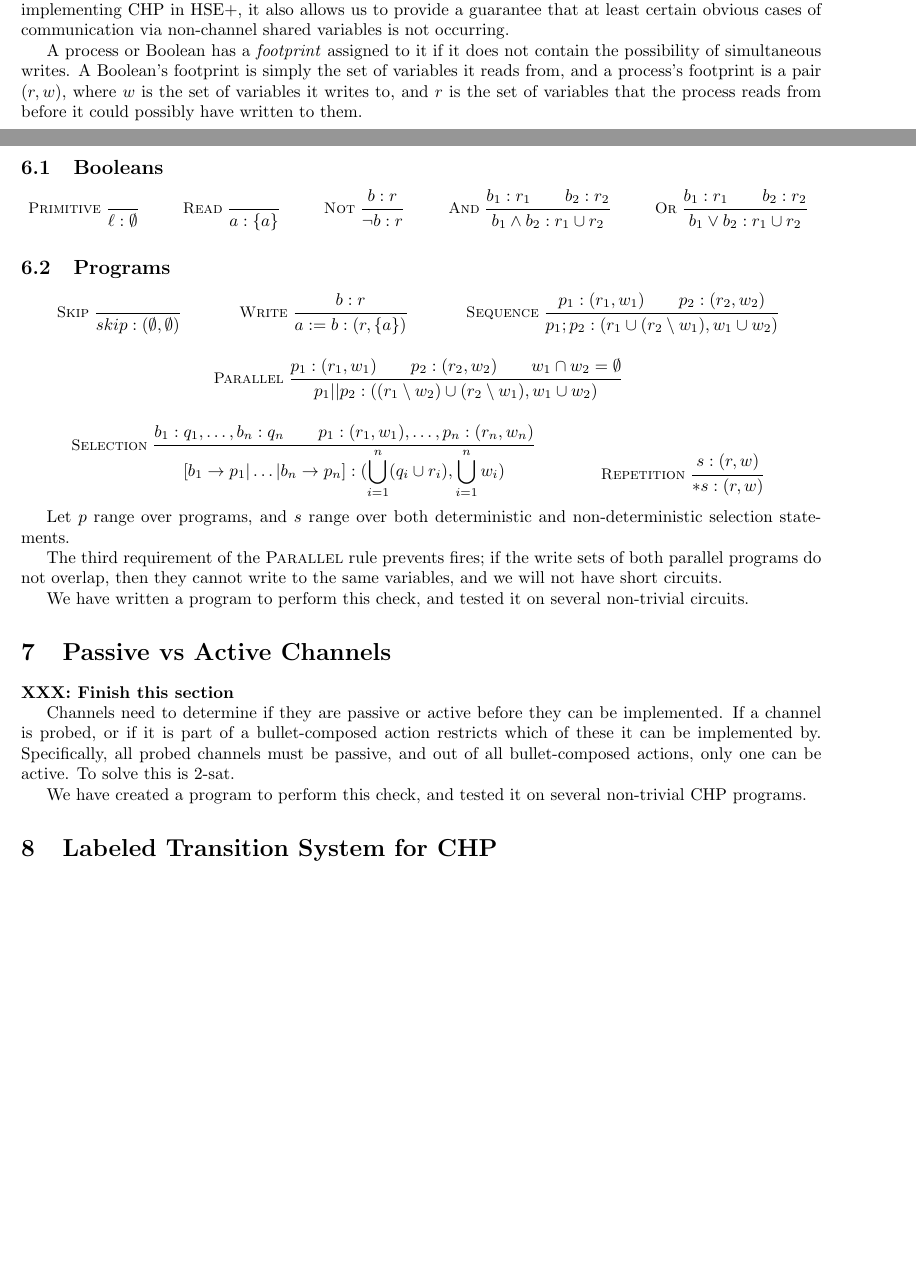
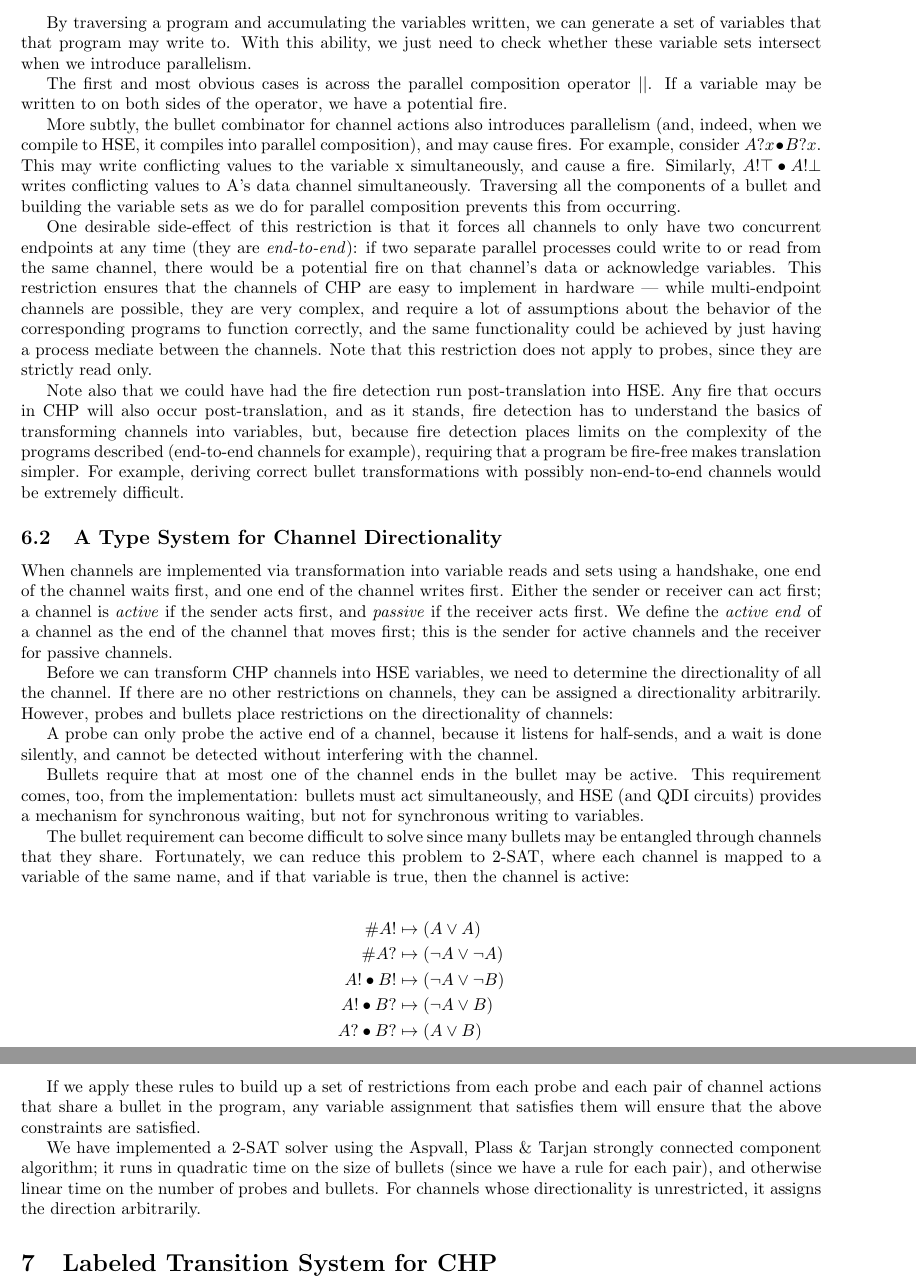
Before and after one commit to morolin/CS6112writeup, a LaTeX document (writeup.tex): two parts of pages 4 and 5 of 12 before the commit and two parts of pages 5 and 6 of 12 after it, joined at a grey line, cut at the place of the change, the shorter picture padded with empty space. Compiled offline with pdfLaTeX.

Commit message:
Static analysis

```diff
--- a/writeup.tex
+++ b/writeup.tex
@@ -370,5 +370,0 @@ to be not defined when they are read.  This does not provide strong guarantees,
-since we could set a variable only in one branch of a guard before reading it,
-but it is simple to track, and catches many programming errors.  When
-implementing CHP in HSE+, it also allows us to provide a guarantee that at least
-certain obvious cases of communication via non-channel shared variables is not
-occurring.
@@ -375,86 +377,88 @@ occurring.
 
-A process or Boolean has a \emph{footprint} assigned to it if it does not
-contain the possibility of simultaneous writes.  A Boolean's footprint is simply
-the set of variables it reads from, and a process's footprint is a pair $(r,
-w)$, where $w$ is the set of variables it writes to, and $r$ is the set of
-variables that the process reads from before it could possibly have written to
-them.
+By traversing a program and accumulating the variables written, we can generate
+a set of variables that that program may write to.  With this ability, we just
+need to check whether these variable sets intersect when we introduce
+parallelism.
 
-\subsection{Booleans}
-\begin{mathpar}
-\inferrule* [left=Primitive]
-    { }
-    {\ell : \emptyset}
+The first and most obvious cases is across the parallel composition operator
+$||$.  If a variable may be written to on both sides of the operator, we have a
+potential fire.
 
-\inferrule* [left=Read]
-    { }
-    {a : \{a\}}
+More subtly, the bullet combinator for channel actions also introduces
+parallelism (and, indeed, when we compile to HSE, it compiles into parallel
+composition), and may cause fires.  For example, consider $A?x \bullet B?x$.
+This may write conflicting values to the variable x simultaneously, and cause a
+fire.  Similarly, $A!\top \bullet A!\bot$ writes conflicting values to A's data
+channel simultaneously.  Traversing all the components of a bullet and building
+the variable sets as we do for parallel composition prevents this from occurring.
 
-\inferrule* [left=Not]
-    {b : r}
-    {\lnot b : r}
+One desirable side-effect of this restriction is that it forces all channels to
+only have two concurrent endpoints at any time (they are \emph{end-to-end}):  if
+two separate parallel processes could write to or read from the same channel,
+there would be a potential fire on that channel's data or acknowledge variables.
+This restriction ensures that the channels of CHP are easy to implement in
+hardware --- while multi-endpoint channels are possible, they are very complex,
+and require a lot of assumptions about the behavior of the corresponding
+programs to function correctly, and the same functionality could be achieved by
+just having a process mediate between the channels.  Note that this restriction
+does not apply to probes, since they are strictly read only.
 
-\inferrule* [left=And]
-    {b_1 : r_1 \\ b_2 : r_2}
-    {b_1 \land b_2 : r_1 \union r_2}
+Note also that we could have had the fire detection run post-translation into
+HSE.  Any fire that occurs in CHP will also occur post-translation, and as it
+stands, fire detection has to understand the basics of transforming channels
+into variables, but, because fire detection places limits on the complexity of
+the programs described (end-to-end channels for example), requiring that a
+program be fire-free makes translation simpler.  For example, deriving correct
+bullet transformations with possibly non-end-to-end channels would be extremely
+difficult.
 
-\inferrule* [left=Or]
-    {b_1 : r_1 \\ b_2 : r_2}
-    {b_1 \lor b_2 : r_1 \union r_2}
-\end{mathpar}
+\subsection{A Type System for Channel Directionality}
 
-\subsection{Programs}
-\begin{mathpar}
-\inferrule* [left=Skip]
-    { }
-    {skip : (\emptyset, \emptyset)}
+When channels are implemented via transformation into variable reads and sets
+using a handshake, one end of the channel waits first, and one end of the
+channel writes first.  Either the sender or receiver can act first; a channel is
+\emph{active} if the sender acts first, and \emph{passive} if the receiver acts
+first.  We define the \emph{active end} of a channel as the end of the channel
+that moves first; this is the sender for active channels and the receiver for
+passive channels.
 
-\inferrule* [left=Write]
-    {b : r}
-    {a := b : (r, \{a\})}
+Before we can transform CHP channels into HSE variables, we need to determine
+the directionality of all the channel.  If there are no other restrictions on
+channels, they can be assigned a directionality arbitrarily.  However, probes
+and bullets place restrictions on the directionality of channels:
 
-\inferrule* [left=Sequence]
-    {p_1:(r_1, w_1) \\ p_2:(r_2, w_2)}
-    {p_1; p_2 : (r_1 \union (r_2 \setminus w_1), w_1 \union w_2)}
+A probe can only probe the active end of a channel, because it listens for
+half-sends, and a wait is done silently, and cannot be detected without
+interfering with the channel.
 
-\inferrule* [left=Parallel]
-    {p_1:(r_1, w_1) \\ p_2:(r_2, w_2) \\ w_1 \intersection w_2 = \emptyset}
-    {p_1 || p_2 :
-        ((r_1 \setminus w_2) \union (r_2\setminus w_1), w_1 \union w_2)}
+Bullets require that at most one of the channel ends in the bullet may be
+active.  This requirement comes, too, from the implementation:  bullets must act
+simultaneously, and HSE (and QDI circuits) provides a mechanism for synchronous
+waiting, but not for synchronous writing to variables.
 
-\inferrule* [left=Selection]
-    {b_1 : q_1, \ldots, b_n : q_n \\
-     p_1 : (r_1, w_1), \ldots, p_n : (r_n, w_n)}
-    {[b_1 \rightarrow p_1  | \ldots | b_n \rightarrow p_n] :
-     (\Union_{i=1}^{n} (q_i \union r_i), \Union_{i=1}^{n} w_i)}
+The bullet requirement can become difficult to solve since many bullets may be
+entangled through channels that they share.  Fortunately, we can reduce this
+problem to 2-SAT, where each channel is mapped to a variable of the same name,
+and if that variable is true, then the channel is active:
 
-\inferrule* [left=Repetition]
-    {s : (r,w)}
-    {\ast s : (r,w)}
-\end{mathpar}
+\begin{align*}
+\#A!           & \mapsto (A \lor A) \\
+\#A?           & \mapsto (\lnot A \lor \lnot A) \\
+A! \bullet B! & \mapsto (\lnot A \lor \lnot B) \\
+A! \bullet B? & \mapsto (\lnot A \lor B) \\
+A? \bullet B? & \mapsto (A \lor B) \\
+\end{align*}
 
-Let $p$ range over programs, and $s$ range over both deterministic and
-non-deterministic selection statements.
+If we apply these rules to build up a set of restrictions from each probe and
+each pair of channel actions that share a bullet in the program, any variable
+assignment that satisfies them will ensure that the above constraints are
+satisfied.
 
-The third requirement of the \textsc{Parallel} rule prevents fires; if the write
-sets of both parallel programs do not overlap, then they cannot write to the
-same variables, and we will not have short circuits.
-
-We have written a program to perform this check, and tested it on several
-non-trivial circuits.
-
-\section{Passive vs Active Channels}
-
-{\bf XXX: Finish this section}
-
-Channels need to determine if they are passive or active before they can be
-implemented.  If a channel is probed, or if it is part of a bullet-composed
-action restricts which of these it can be implemented by. Specifically, all
-probed channels must be passive, and out of all bullet-composed actions, only
-one can be active.  To solve this is 2-sat.
-
-We have created a program to perform this check, and tested it on several
-non-trivial CHP programs.
+We have implemented a 2-SAT solver using the Aspvall, Plass \& Tarjan strongly
+connected component algorithm; it runs in quadratic time on the size of bullets
+(since we have a rule for each pair), and otherwise linear time on the number of
+probes and bullets.  For channels whose directionality is unrestricted, it
+assigns the direction arbitrarily.
 
 \section{Labeled Transition System for CHP}
 % Norris
```
Also changed, not shown: writeup.tex (29 more changed lines).
